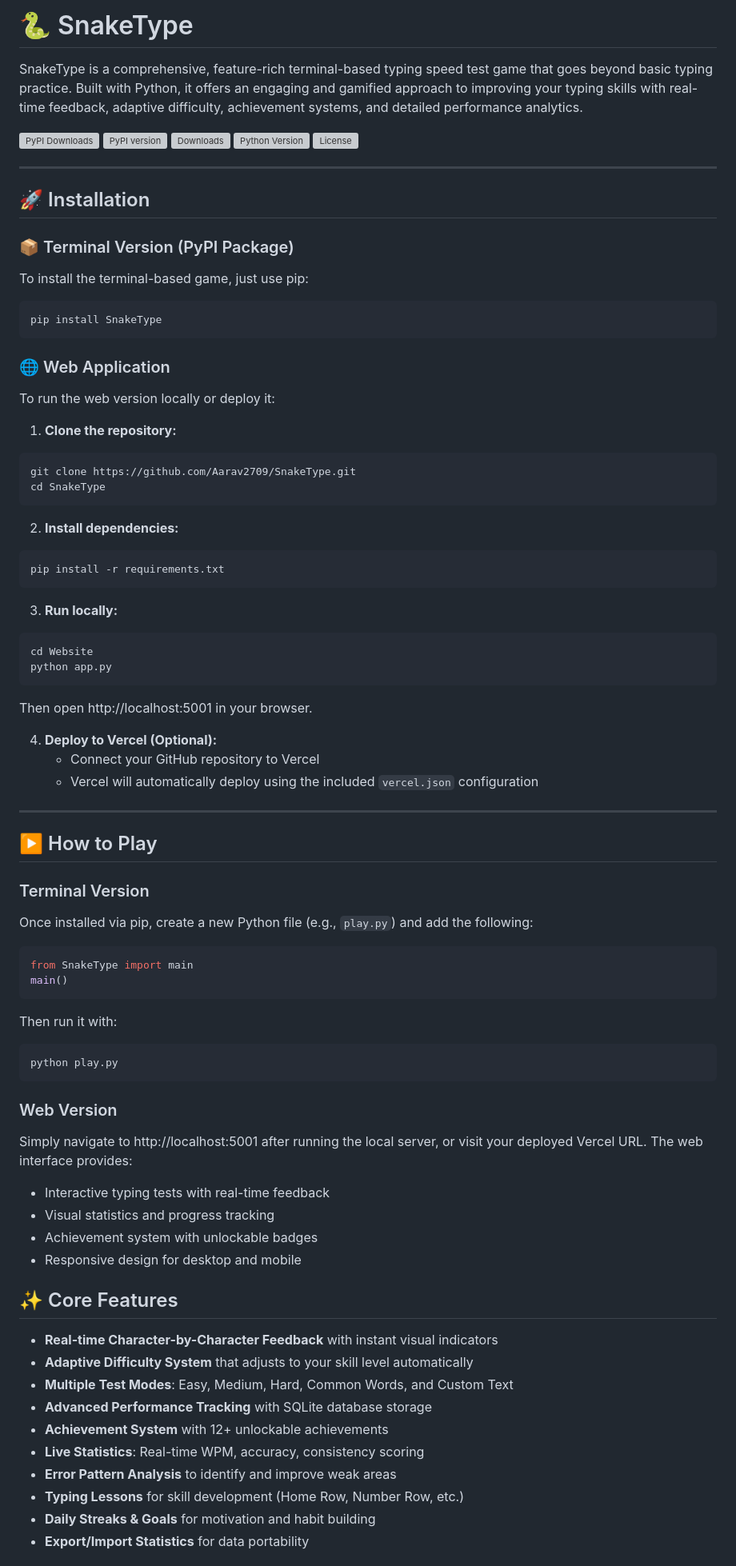
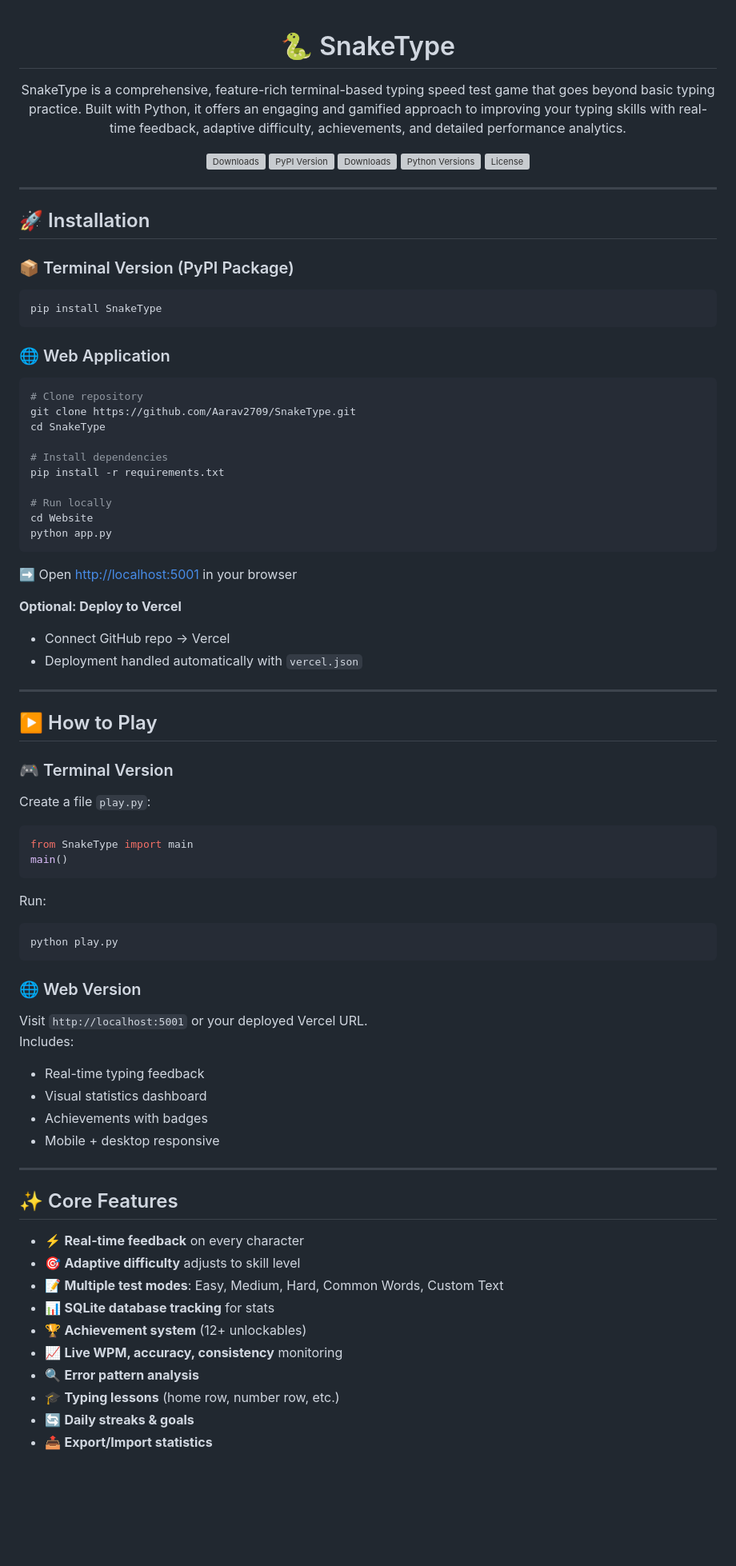
Before and after one commit to Aarav2709/SnakeType, a Markdown page: README.md, the part around the change printed below. Shown: that part at 80% size. Drawn GitHub-style; blank space fills up the shorter version; grey boxes are pictures that could not be loaded.

````diff
--- a/README.md
+++ b/README.md
@@ -1,78 +1,81 @@
-# 🐍 SnakeType
-SnakeType is a comprehensive, feature-rich terminal-based typing speed test game that goes beyond basic typing practice. Built with Python, it offers an engaging and gamified approach to improving your typing skills with real-time feedback, adaptive difficulty, achievement systems, and detailed performance analytics.
 
-[![PyPI Downloads](https://static.pepy.tech/badge/SnakeType)](https://pepy.tech/projects/SnakeType)
-[![PyPI version](https://img.shields.io/pypi/v/SnakeType.svg)](https://pypi.org/project/SnakeType/)
-[![Downloads](https://img.shields.io/pypi/dm/SnakeType.svg)](https://pypi.org/project/SnakeType/)
-[![Python Version](https://img.shields.io/pypi/pyversions/SnakeType.svg)](https://pypi.org/project/SnakeType/)
-[![License](https://img.shields.io/github/license/Aarav2709/SnakeType)](https://github.com/Aarav2709/SnakeType/blob/main/LICENSE)
+<h1 align="center">🐍 SnakeType</h1>
+
+<p align="center">
+  SnakeType is a comprehensive, feature-rich terminal-based typing speed test game that goes beyond basic typing practice.
+  Built with Python, it offers an engaging and gamified approach to improving your typing skills with real-time feedback, adaptive difficulty, achievements, and detailed performance analytics.
+</p>
+
+<p align="center">
+  <a href="https://pepy.tech/projects/SnakeType"><img src="https://static.pepy.tech/badge/SnakeType" alt="Downloads"></a>
+  <a href="https://pypi.org/project/SnakeType/"><img src="https://img.shields.io/pypi/v/SnakeType.svg" alt="PyPI Version"></a>
+  <a href="https://pypi.org/project/SnakeType/"><img src="https://img.shields.io/pypi/dm/SnakeType.svg" alt="Downloads"></a>
+  <a href="https://pypi.org/project/SnakeType/"><img src="https://img.shields.io/pypi/pyversions/SnakeType.svg" alt="Python Versions"></a>
+  <a href="https://github.com/Aarav2709/SnakeType/blob/main/LICENSE"><img src="https://img.shields.io/github/license/Aarav2709/SnakeType" alt="License"></a>
+</p>
 
 ---
 
 ## 🚀 Installation
 
 ### 📦 Terminal Version (PyPI Package)
-To install the terminal-based game, just use pip:
 ```bash
 pip install SnakeType
 ```
 
 ### 🌐 Web Application
-To run the web version locally or deploy it:
-
-1. **Clone the repository:**
 ```bash
+# Clone repository
 git clone https://github.com/Aarav2709/SnakeType.git
 cd SnakeType
-```
 
-2. **Install dependencies:**
-```bash
+# Install dependencies
 pip install -r requirements.txt
-```
 
-3. **Run locally:**
-```bash
+# Run locally
 cd Website
 python app.py
 ```
-Then open http://localhost:5001 in your browser.
+➡️ Open [http://localhost:5001](http://localhost:5001) in your browser
 
-4. **Deploy to Vercel (Optional):**
-   - Connect your GitHub repository to Vercel
-   - Vercel will automatically deploy using the included `vercel.json` configuration
+**Optional: Deploy to Vercel**
+- Connect GitHub repo → Vercel
+- Deployment handled automatically with `vercel.json`
 
 ---
 
 ## ▶️ How to Play
 
-### Terminal Version
-Once installed via pip, create a new Python file (e.g., `play.py`) and add the following:
+### 🎮 Terminal Version
+Create a file `play.py`:
 ```python
 from SnakeType import main
 main()
 ```
-Then run it with:
+Run:
 ```bash
 python play.py
 ```
 
-### Web Version
-Simply navigate to http://localhost:5001 after running the local server, or visit your deployed Vercel URL. The web interface provides:
-- Interactive typing tests with real-time feedback
-- Visual statistics and progress tracking
-- Achievement system with unlockable badges
-- Responsive design for desktop and mobile
+### 🌐 Web Version
+Visit `http://localhost:5001` or your deployed Vercel URL.
+Includes:
+- Real-time typing feedback
+- Visual statistics dashboard
+- Achievements with badges
+- Mobile + desktop responsive
+
+---
 
 ## ✨ Core Features
-- **Real-time Character-by-Character Feedback** with instant visual indicators
-- **Adaptive Difficulty System** that adjusts to your skill level automatically
-- **Multiple Test Modes**: Easy, Medium, Hard, Common Words, and Custom Text
-- **Advanced Performance Tracking** with SQLite database storage
-- **Achievement System** with 12+ unlockable achievements
-- **Live Statistics**: Real-time WPM, accuracy, consistency scoring
-- **Error Pattern Analysis** to identify and improve weak areas
-- **Typing Lessons** for skill development (Home Row, Number Row, etc.)
-- **Daily Streaks & Goals** for motivation and habit building
-- **Export/Import Statistics** for data portability
+- ⚡ **Real-time feedback** on every character
+- 🎯 **Adaptive difficulty** adjusts to skill level
+- 📝 **Multiple test modes**: Easy, Medium, Hard, Common Words, Custom Text
+- 📊 **SQLite database tracking** for stats
+- 🏆 **Achievement system** (12+ unlockables)
+- 📈 **Live WPM, accuracy, consistency** monitoring
+- 🔍 **Error pattern analysis**
+- 🎓 **Typing lessons** (home row, number row, etc.)
+- 🔄 **Daily streaks & goals**
+- 📤 **Export/Import statistics**
 
````
Also changed, not shown: other parts of README.md (+56 -40 lines).
